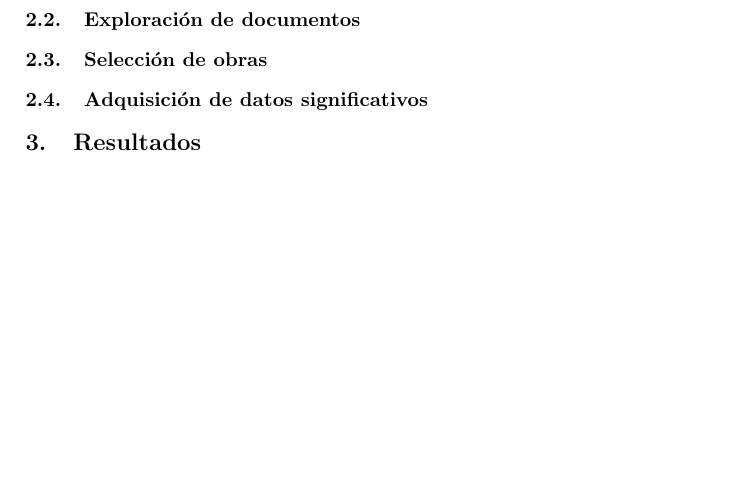
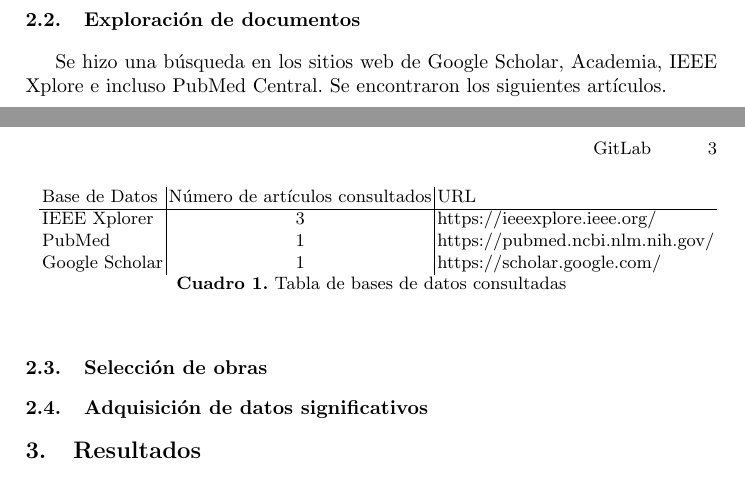
Before and after one commit to ArielParedesLozada/LaTeX-1P, a LaTeX paper (gitlab.tex): part of page 3 of 3 before the commit and two parts of pages 2 and 3 of 3 after it, the two joined at a grey line, cut so that both start at the same text, the shorter picture padded with empty space. Compiled offline with pdfLaTeX.

Commit message:
Agrega: Exploración de documentos

```diff
--- a/gitlab.tex
+++ b/gitlab.tex
@@ -84,6 +84,21 @@ Se buscan responder cuatro interrogantes con la investigación:
 \subsection{Exploración de documentos}
 %Se hizo una búsqueda en tal y tal sitios web.
 %Se sacaron los artículostal y cual de Google Scholar, los demás de este otro sitio
+Se hizo una búsqueda en los sitios web de Google Scholar, Academia, IEEE Xplore e incluso PubMed Central.
+Se encontraron los siguientes artículos.
+%PD: Pon más artículos si encuentras
+\begin{table}[ht!]
+        \raggedleft
+        \begin{tabular}{l | c | l}
+                Base de Datos & Número de artículos consultados & URL \\
+                \hline
+                IEEE Xplorer & 3 & https://ieeexplore.ieee.org/ \\
+                PubMed & 1 & https://pubmed.ncbi.nlm.nih.gov/ \\
+                Google Scholar & 1 & https://scholar.google.com/
+        \end{tabular}
+        \caption{Tabla de bases de datos consultadas}
+        \label{table:1}
+\end{table}
 \subsection{Selección de obras}
 %Criterios de selección
 %Obras desde el 2020, con relación a GitLab
```
